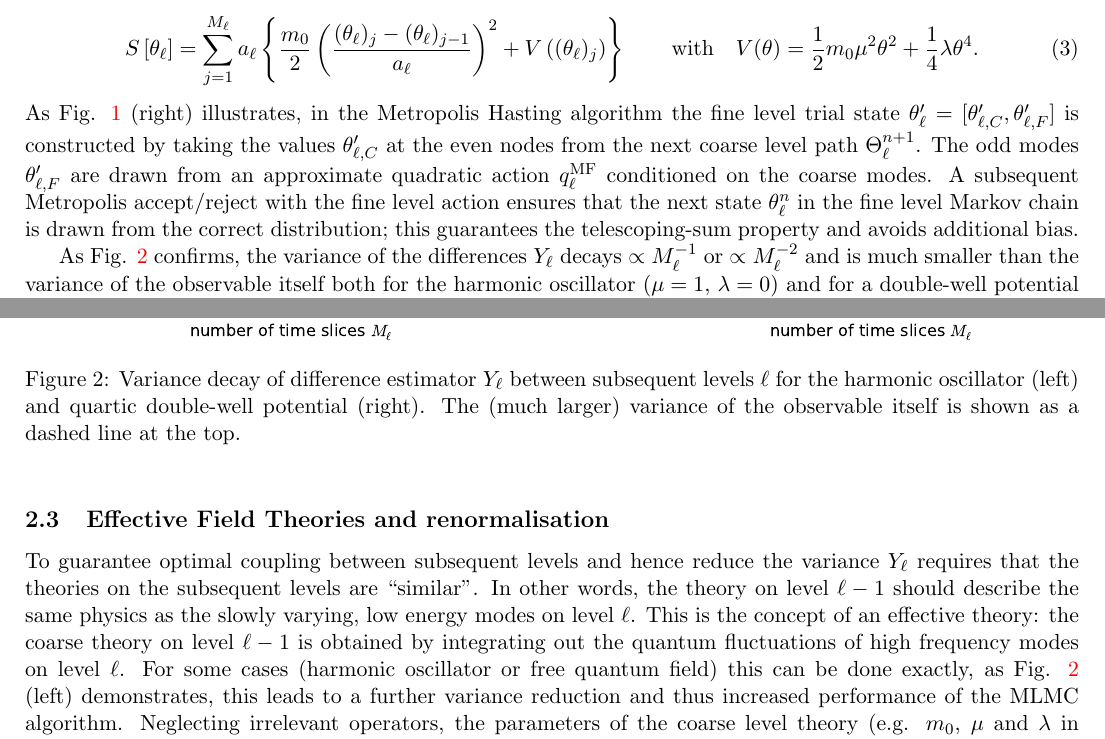
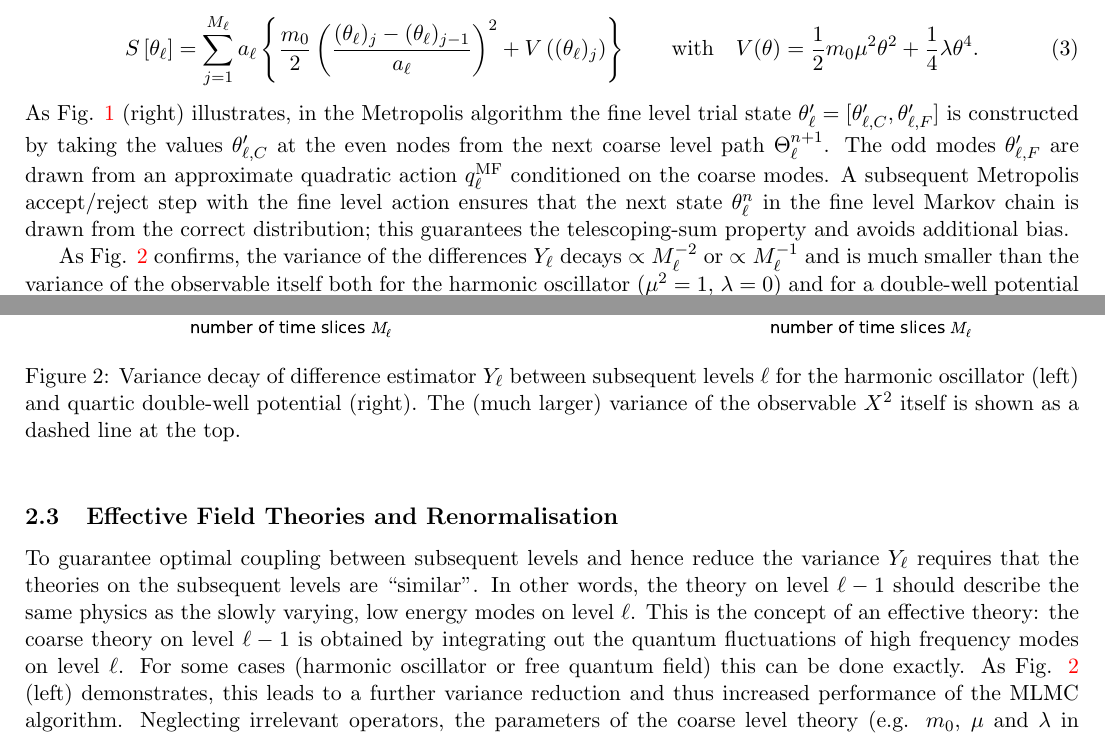
Before and after one commit to eikehmueller/mlmcpathintegral, a LaTeX document (quantum/doc/summary.tex): two parts of pages 2 and 3 of 4, joined at a grey line, cut so that both start at the same text. Compiled offline with pdfLaTeX.

Commit message:
Further polishing

```diff
--- a/quantum/doc/summary.tex
+++ b/quantum/doc/summary.tex
@@ -72,9 +72,9 @@ As shown in the Complexity Theorem in \cite{Dodwell2015}, the computational cost
 \begin{equation}
   S\left[\theta_\ell\right] = \sum_{j=1}^{M_\ell} a_\ell\left\{\frac{m_0}{2}\left(\frac{(\theta_\ell)_j-(\theta_\ell)_{j-1}}{a_\ell}\right)^2 + V\left((\theta_\ell)_j\right)\right\}\qquad \text{with}\quad V(\theta) = \frac{1}{2}m_0\mu^2\theta^2+\frac{1}{4}\lambda\theta^4.\label{eqn:quantum_action}
 \end{equation}
-As Fig. \ref{fig:multilevel} (right) illustrates, in the Metropolis Hasting algorithm the fine level trial state $\theta'_\ell=[\theta'_{\ell,C},\theta'_{\ell,F}]$ is constructed by taking the values $\theta'_{\ell,C}$ at the even nodes from the next coarse level path $\Theta_\ell^{n+1}$. The odd modes $\theta'_{\ell,F}$ are drawn from an approximate quadratic action $q_{\ell}^{\text{MF}}$ conditioned on the coarse modes. A subsequent Metropolis accept/reject with the fine level action ensures that the next state $\theta_\ell^n$ in the fine level Markov chain is drawn from the correct distribution; this guarantees the telescoping-sum property and avoids additional bias.
+As Fig. \ref{fig:multilevel} (right) illustrates, in the Metropolis algorithm the fine level trial state $\theta'_\ell=[\theta'_{\ell,C},\theta'_{\ell,F}]$ is constructed by taking the values $\theta'_{\ell,C}$ at the even nodes from the next coarse level path $\Theta_\ell^{n+1}$. The odd modes $\theta'_{\ell,F}$ are drawn from an approximate quadratic action $q_{\ell}^{\text{MF}}$ conditioned on the coarse modes. A subsequent Metropolis accept/reject step with the fine level action ensures that the next state $\theta_\ell^n$ in the fine level Markov chain is drawn from the correct distribution; this guarantees the telescoping-sum property and avoids additional bias.
 
-As Fig. \ref{fig:quantum_results} confirms, the variance of the differences $Y_\ell$ decays $\propto M_\ell^{-1}$ or $\propto M_\ell^{-2}$ and is much smaller than the variance of the observable itself both for the harmonic oscillator ($\mu=1$, $\lambda=0$) and for a double-well potential ($\mu=-1$, $\lambda=1$). In the latter case the coarse modes $\Theta_{\ell-1}$ as sampled using Hybrid Monte Carlo \cite{Duane1987}.
+As Fig. \ref{fig:quantum_results} confirms, the variance of the differences $Y_\ell$ decays $\propto M_\ell^{-2}$ or $\propto M_\ell^{-1}$ and is much smaller than the variance of the observable itself both for the harmonic oscillator ($\mu^2=1$, $\lambda=0$) and for a double-well potential ($\mu^2=-1$, $\lambda=1$). In the latter case the coarse modes $\Theta_{\ell-1}$ as sampled using Hybrid Monte Carlo \cite{Duane1987}.
 \begin{figure}
   \begin{center}
   \begin{minipage}{0.45\linewidth}
@@ -96,14 +96,14 @@ As Fig. \ref{fig:quantum_results} confirms, the variance of the differences $Y_\
       \includegraphics[width=0.4\linewidth]{\figdir/potential_quartic.pdf}
     \end{textblock}
   \end{minipage}
-  \caption{Variance decay of difference estimator $Y_\ell$ between subsequent levels $\ell$ for the harmonic oscillator (left) and quartic double-well potential (right). The (much larger) variance of the observable itself is shown as a dashed line at the top.}
+  \caption{Variance decay of difference estimator $Y_\ell$ between subsequent levels $\ell$ for the harmonic oscillator (left) and quartic double-well potential (right). The (much larger) variance of the observable $X^2$ itself is shown as a dashed line at the top.}
   \label{fig:quantum_results}
   \end{center}
 \end{figure}
 %%%%%%%%%%%%%%%%%%%%%%%%%%%%%%%%%%%%%%%%%%%%%%%%%%%%%%%%%%%%%%%%%%%%%%%%%
-\subsection{Effective Field Theories and renormalisation}
+\subsection{Effective Field Theories and Renormalisation}
 %%%%%%%%%%%%%%%%%%%%%%%%%%%%%%%%%%%%%%%%%%%%%%%%%%%%%%%%%%%%%%%%%%%%%%%%%
-To guarantee optimal coupling between subsequent levels and hence reduce the variance $Y_\ell$ requires that the theories on the subsequent levels are ``similar''. In other words, the theory on level $\ell-1$ should describe the same physics as the slowly varying, low energy modes on level $\ell$. This is the concept of an effective theory: the coarse theory on level $\ell-1$ is obtained by integrating out the quantum fluctuations of high frequency modes on level $\ell$. For some cases (harmonic oscillator or free quantum field) this can be done exactly, as Fig. \ref{fig:quantum_results} (left) demonstrates, this leads to a further variance reduction and thus increased performance of the MLMC algorithm. Neglecting irrelevant operators, the parameters of the coarse level theory (e.g. $m_0$, $\mu$ and $\lambda$ in Eq. (\ref{eqn:quantum_action})) can be obtained by the renomalisation group transformation from scale $a_\ell$ to $a_{\ell-1}$. Due to the great practical relevance of Quantum Chromodynamics (QCD), asymptotically free theories are of particular interest. In this case there is a well developed machinery for lattice perturbation theory, see e.g. \cite{Hart2009}. Other cases of interest are theories close to a finite non-trivial critical point where the parameters are scale invariant, but naive Markov chain Monte Carlo sampling is very challenging due to long range correlations.
+To guarantee optimal coupling between subsequent levels and hence reduce the variance $Y_\ell$ requires that the theories on the subsequent levels are ``similar''. In other words, the theory on level $\ell-1$ should describe the same physics as the slowly varying, low energy modes on level $\ell$. This is the concept of an effective theory: the coarse theory on level $\ell-1$ is obtained by integrating out the quantum fluctuations of high frequency modes on level $\ell$. For some cases (harmonic oscillator or free quantum field) this can be done exactly. As Fig. \ref{fig:quantum_results} (left) demonstrates, this leads to a further variance reduction and thus increased performance of the MLMC algorithm. Neglecting irrelevant operators, the parameters of the coarse level theory (e.g. $m_0$, $\mu$ and $\lambda$ in Eq. (\ref{eqn:quantum_action})) can be obtained by the renomalisation group transformation from scale $a_\ell$ to $a_{\ell-1}$. Due to the great practical relevance of Quantum Chromodynamics (QCD), asymptotically free theories are of particular interest. In this case there is a well developed machinery for lattice perturbation theory, see e.g. \cite{Hart2009}. Other cases of interest are theories close to a finite non-trivial critical point where the parameters are scale invariant, but naive Markov chain Monte Carlo sampling is very challenging due to long range correlations.
 %%%%%%%%%%%%%%%%%%%%%%%%%%%%%%%%%%%%%%%%%%%%%%%%%%%%%%%%%%%%%%%%%%%%%%%%%
 \section{Workplan}
 %%%%%%%%%%%%%%%%%%%%%%%%%%%%%%%%%%%%%%%%%%%%%%%%%%%%%%%%%%%%%%%%%%%%%%%%%
```
Also changed, not shown: quantum/doc/summary.tex (4 more changed lines).
